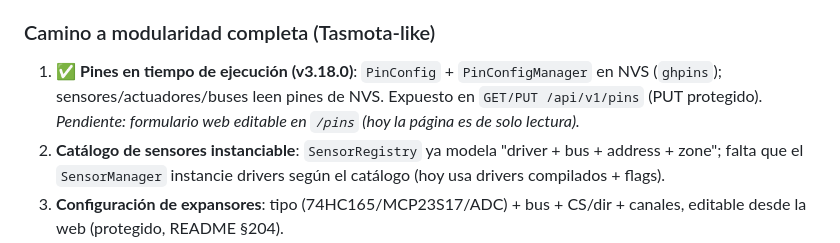
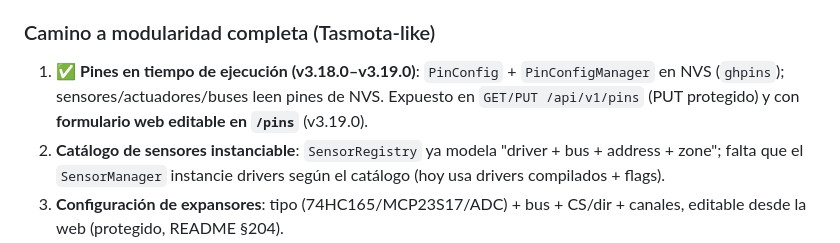
Before and after one commit to AlessandroKlein/Invernadero, a Markdown page: docs/MEJORAS.md, the part around the change. Drawn GitHub-style.

```diff
--- a/docs/MEJORAS.md
+++ b/docs/MEJORAS.md
@@ -271,10 +271,10 @@ sin tocar código; la configuración **de hardware** todavía es compile-time.
 
 ### Camino a modularidad completa (Tasmota-like)
 
-1. ✅ **Pines en tiempo de ejecución (v3.18.0)**: `PinConfig` + `PinConfigManager`
-   en NVS (`ghpins`); sensores/actuadores/buses leen pines de NVS. Expuesto en
-   `GET/PUT /api/v1/pins` (PUT protegido). *Pendiente: formulario web editable en
-   `/pins` (hoy la página es de solo lectura).*
+1. ✅ **Pines en tiempo de ejecución (v3.18.0–v3.19.0)**: `PinConfig` +
+   `PinConfigManager` en NVS (`ghpins`); sensores/actuadores/buses leen pines de
+   NVS. Expuesto en `GET/PUT /api/v1/pins` (PUT protegido) y con **formulario web
+   editable en `/pins`** (v3.19.0).
 2. **Catálogo de sensores instanciable**: `SensorRegistry` ya modela "driver +
    bus + address + zone"; falta que el `SensorManager` instancie drivers según
    el catálogo (hoy usa drivers compilados + flags).
```
Also changed, not shown: CHANGELOG.md (+6 -0 lines).
